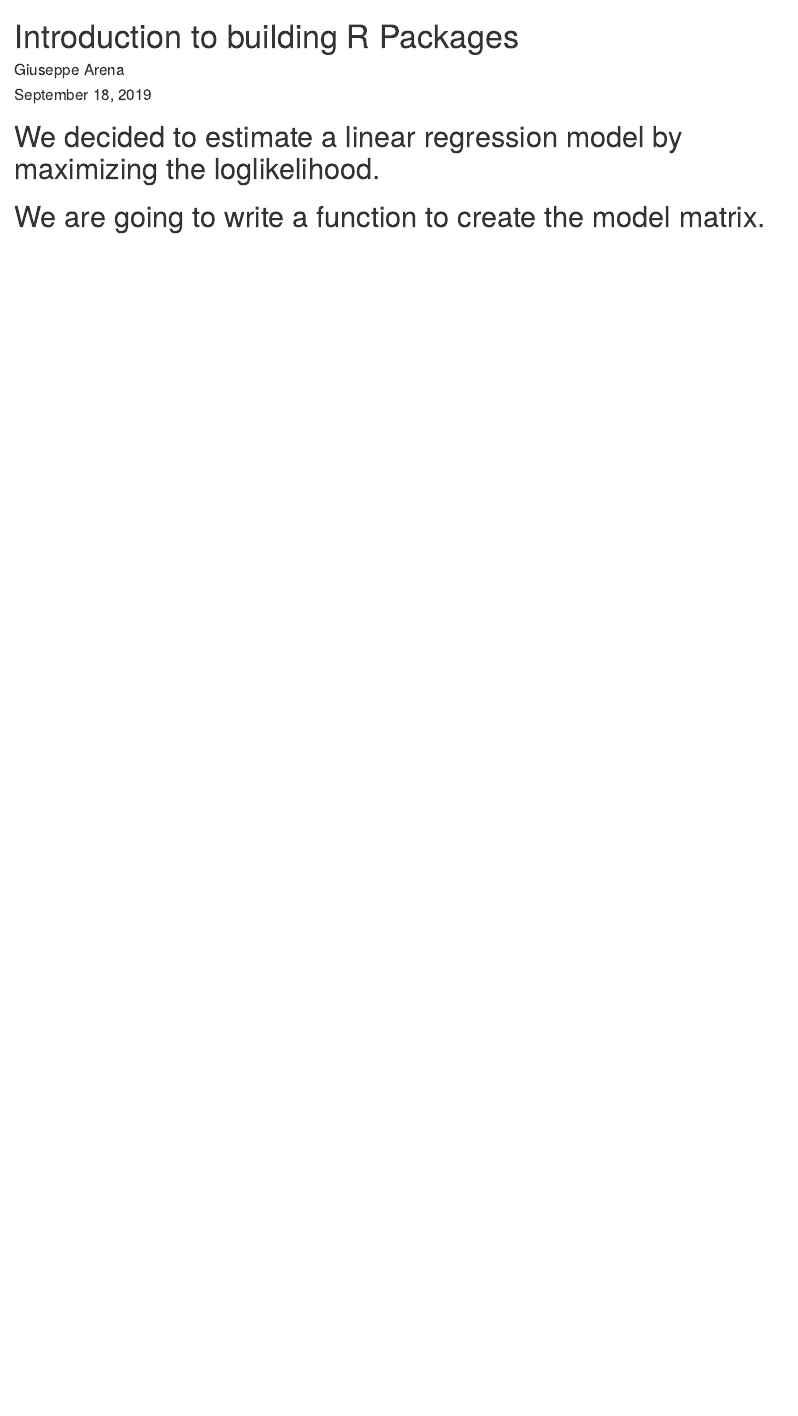
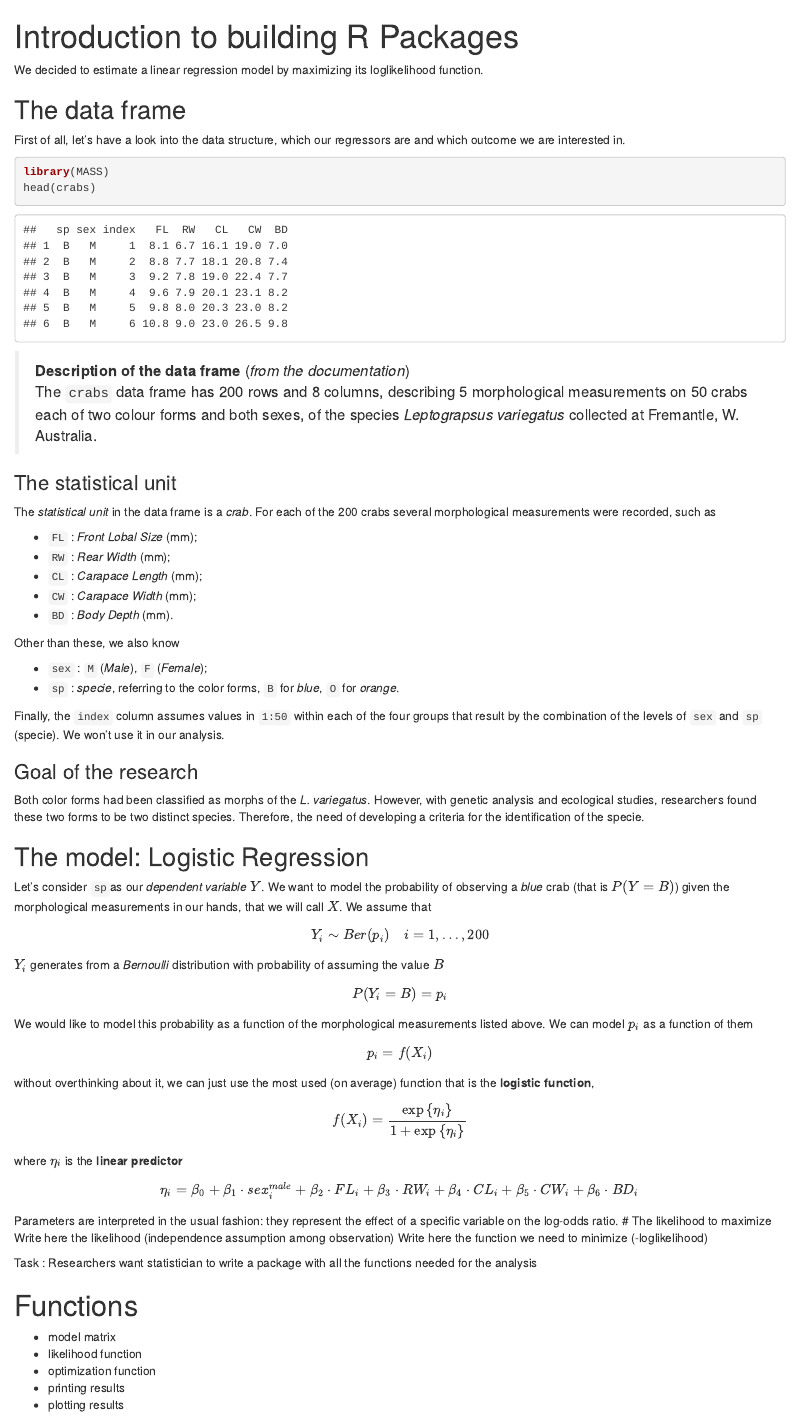
Before and after one commit to mihaiconstantin/presentation-building-r-packages, an R Markdown document (content/code/handout.Rmd): the page in a window 1100 px wide, from its top. Rendered offline with R 4.5, knitr and Pandoc, with nearby package versions.

Commit message:
First part until the linear predictor definition

````diff
--- a/content/code/handout.Rmd
+++ b/content/code/handout.Rmd
@@ -1,9 +1,68 @@
 ---
 title: "Introduction to building R Packages"
-author: "Giuseppe Arena"
-date: "September 18, 2019"
+author: ""
+date: ""
 output: html_document
 ---
 
-# We decided to estimate a linear regression model by maximizing the loglikelihood.
-# We are going to write a function to create the model matrix.
+We decided to estimate a linear regression model by maximizing its loglikelihood function.
+
+## The data frame
+First of all, let's have a look into the data structure, which our regressors are and which outcome we are interested in.
+
+```{r, message=FALSE,warning=FALSE}
+library(MASS)
+head(crabs)
+```
+> **Description of the data frame** (_from the documentation_)
+> The `crabs` data frame has 200 rows and 8 columns, describing 5 morphological measurements on 50 crabs each of two colour forms and both sexes, of the species _Leptograpsus variegatus_ collected at Fremantle, W. Australia.
+
+
+### The statistical unit
+The _statistical unit_ in the data frame is a _crab_. For each of the 200 crabs several morphological measurements were recorded, such as
+
+* `FL`  : _Front Lobal Size_ (mm);
+* `RW`  : _Rear Width_ (mm);
+* `CL`  : _Carapace Length_ (mm);
+* `CW`  : _Carapace Width_ (mm);
+* `BD`  : _Body Depth_ (mm).
+
+Other than these, we also know
+
+* `sex` : `M` (_Male_), `F` (_Female_);
+* `sp`  : _specie_, referring to the color forms, `B` for _blue_, `O` for _orange_.
+
+Finally, the `index` column assumes values in `1:50` within each of the four groups that result by the combination of the levels of `sex` and `sp` (specie). We won't use it in our analysis.
+
+### Goal of the research
+Both color forms had been classified as morphs of the _L. variegatus_. However, with genetic analysis and ecological studies, researchers found these two forms to be two distinct species.
+Therefore, the need of developing a criteria for the identification of the specie.
+
+## The model: Logistic Regression
+Let's consider `sp`as our _dependent variable_ $Y$. We want to model the probability of observing a _blue_ crab (that is $P(Y = B)$) given the morphological measurements in our hands, that we will call $X$. We assume that
+$$Y_i\sim Ber(p_i)\quad{}i=1,\ldots,200$$
+$Y_i$ generates from a _Bernoulli_ distribution with probability of assuming the value $B$
+$$P(Y_i = B) = p_i$$
+We would like to model this probability as a function of the morphological measurements listed above. We can model $p_i$ as a function of them
+$$p_i = f(X_i) $$
+without overthinking about it, we can just use the most used (on average) function that is the **logistic function**,
+$$f(X_i) = \frac{\exp{\left\lbrace\eta_i\right\rbrace}}{1+\exp{\left\lbrace\eta_i\right\rbrace}}$$
+where $\eta_i$ is the **linear predictor**
+$$\eta_i = \beta_0 + \beta_1\cdot sex^{male}_i + \beta_2\cdot FL_i + \beta_3 \cdot RW_i + \beta_4 \cdot CL_i + \beta_5 \cdot CW_i + \beta_6 \cdot BD_i $$
+Parameters are interpreted in the usual fashion: they represent the effect of a specific variable on the log-odds ratio.
+# The likelihood to maximize
+Write here the likelihood (independence assumption among observation)
+Write here the function we need to minimize (-loglikelihood)
+
+Task : Researchers want statistician to write a package with all the functions needed for the analysis
+
+# Functions
+* model matrix
+* likelihood function
+* optimization function
+* printing results
+* plotting results
+
+```{r}
+
+```
````
